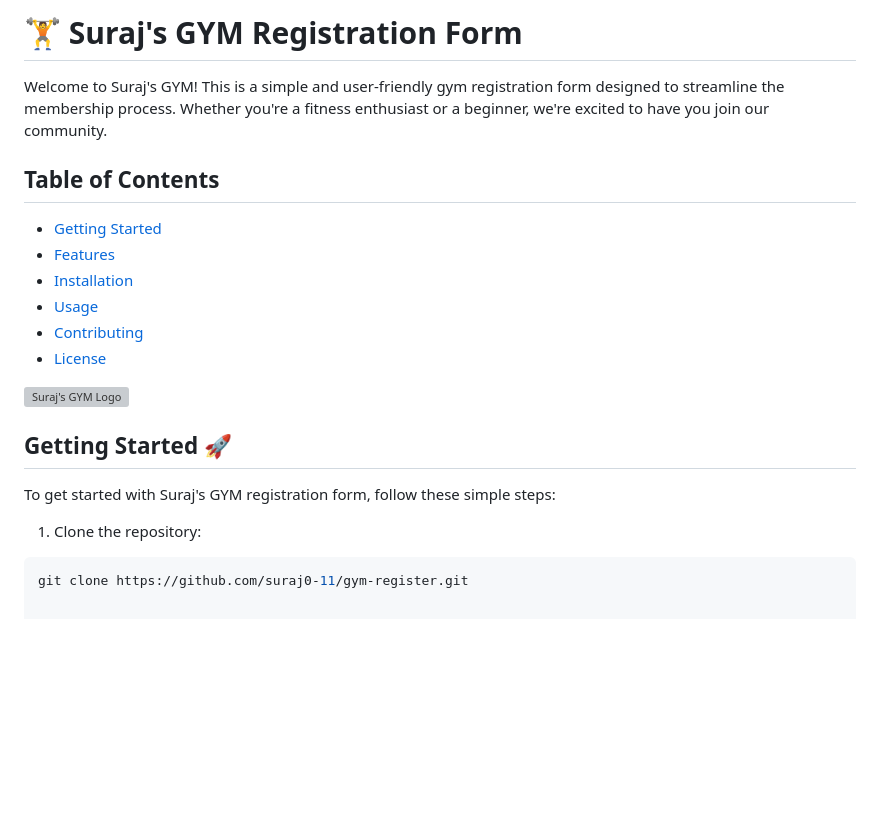
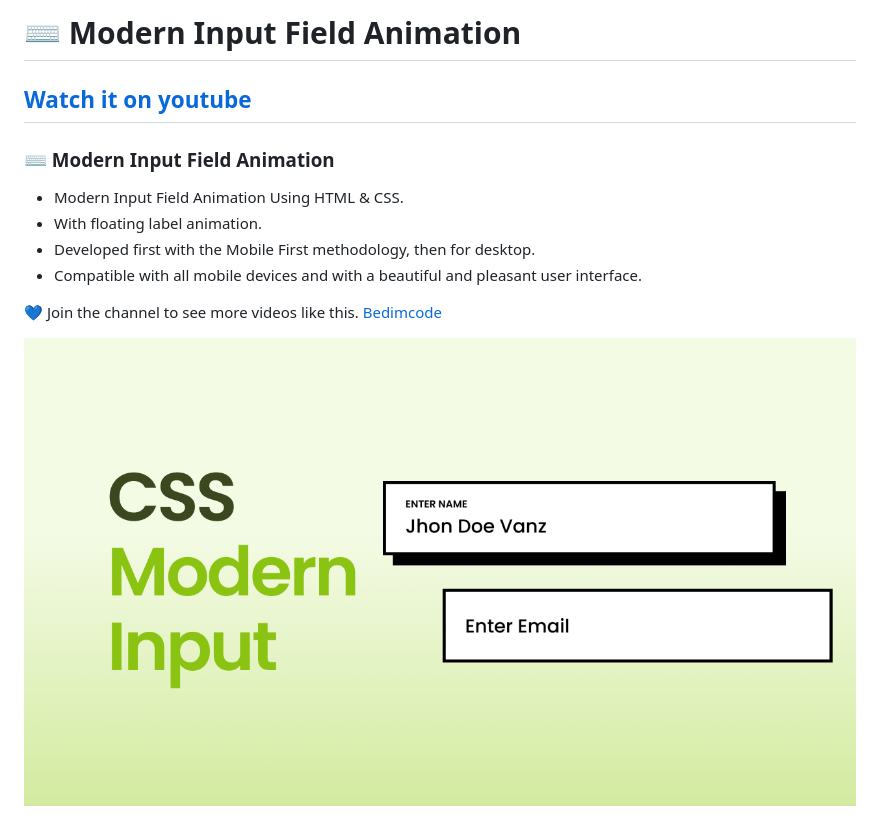
Before and after one commit to suraj0-11/gym-register, a Markdown page: README.md, the part around the change. Rendered like a GitHub page; pictures changed too: preview.png (added); blank space fills up the shorter version; grey boxes are pictures that could not be loaded.

````diff
--- a/README.md
+++ b/README.md
@@ -1,23 +1,12 @@
-# 🏋️ Suraj's GYM Registration Form
+# ⌨️ Modern Input Field Animation
+## [Watch it on youtube](https://youtu.be/Ygi-BDNwxPk)
+### ⌨️ Modern Input Field Animation
 
-Welcome to Suraj's GYM! This is a simple and user-friendly gym registration form designed to streamline the membership process. Whether you're a fitness enthusiast or a beginner, we're excited to have you join our community.
+- Modern Input Field Animation Using HTML & CSS.
+- With floating label animation.
+- Developed first with the Mobile First methodology, then for desktop.
+- Compatible with all mobile devices and with a beautiful and pleasant user interface.
 
-## Table of Contents
+💙 Join the channel to see more videos like this. [Bedimcode](https://www.youtube.com/c/Bedimcode)
 
-- [Getting Started](#getting-started)
-- [Features](#features)
-- [Installation](#installation)
-- [Usage](#usage)
-- [Contributing](#contributing)
-- [License](#license)
-
-![Suraj's GYM Logo](./assets/gym-logo.png)
-
-## Getting Started 🚀
-
-To get started with Suraj's GYM registration form, follow these simple steps:
-
-1. Clone the repository:
-
-```bash
-git clone https://github.com/suraj0-11/gym-register.git
+![preview img](/preview.png)
````
Also changed, not shown: 10 other files.
